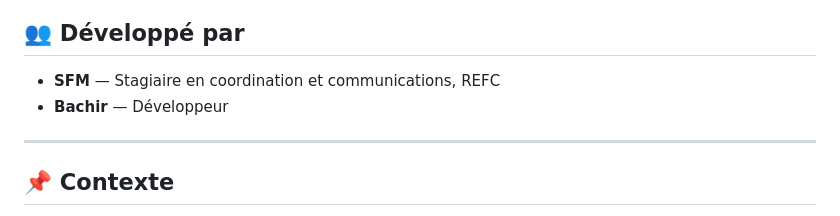
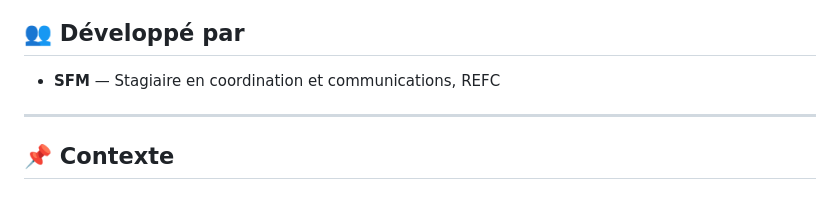
Before and after one commit to fallouinfo03/refc-portail-membres, a Markdown page: README.md, the part around the change. GitHub-like rendering.

Commit message:
Remove 'Bachir' from contributors list
Removed contributor 'Bachir' from the README.

```diff
--- a/README.md
+++ b/README.md
@@ -84,7 +84,6 @@ refc-portail-membres/
 ## 👥 Développé par
 
 - **SFM** — Stagiaire en coordination et communications, REFC
-- **Bachir** — Développeur
 
 ---
 
```
